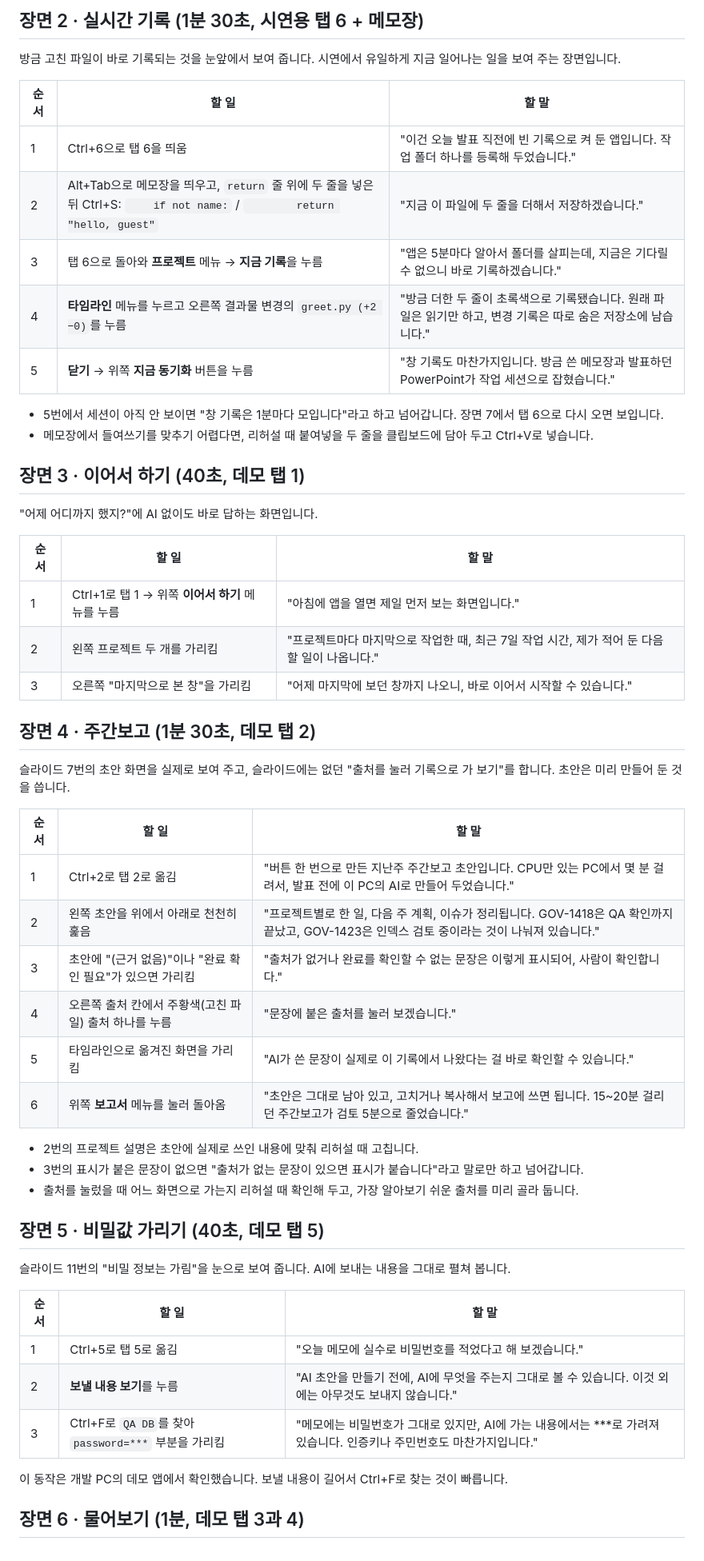
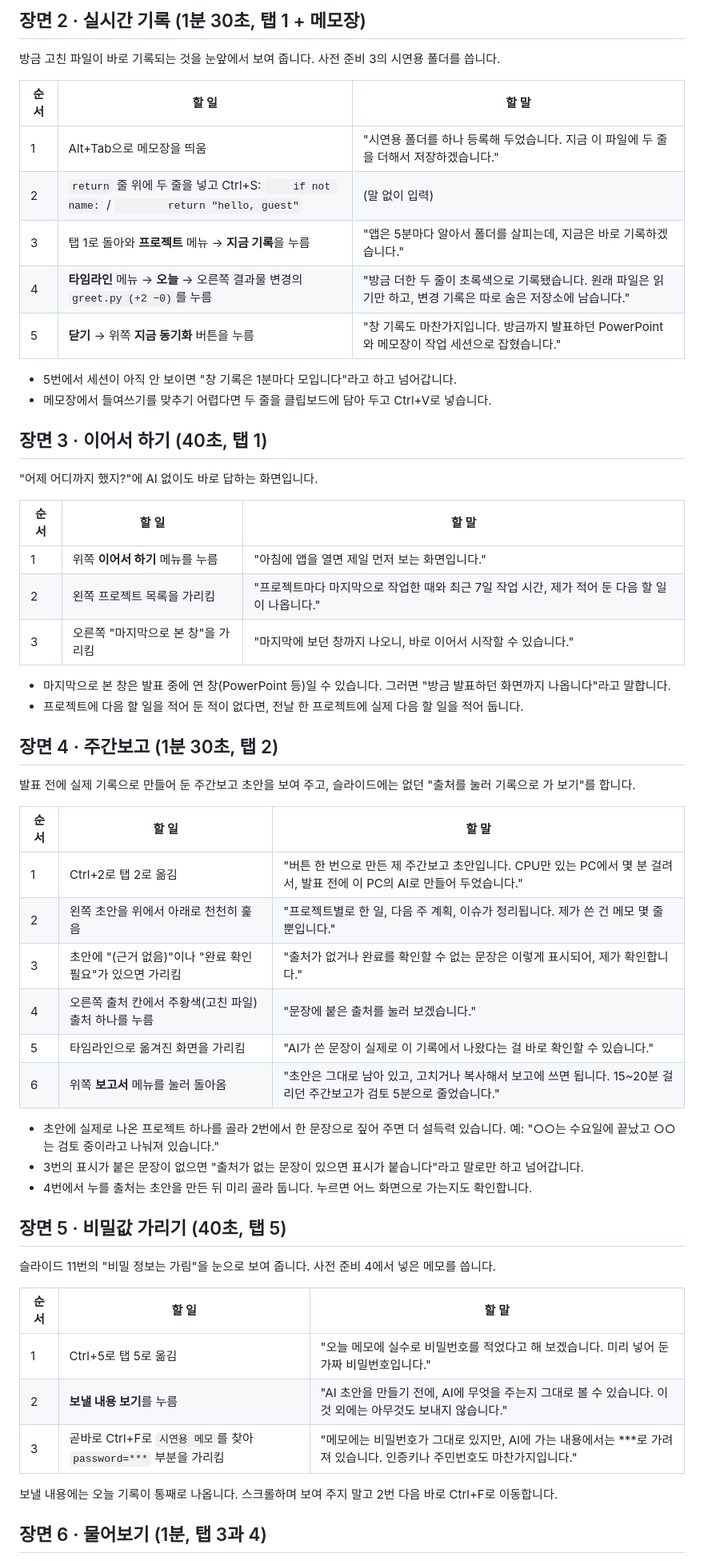
Before and after one commit to superokok/work-history, a Markdown page: ppt/작업 기록 앱 시연 시나리오.md, the part around one of its changes. Shown at 80% size. GitHub-like rendering.

```diff
--- a/ppt/작업 기록 앱 시연 시나리오.md
+++ b/ppt/작업 기록 앱 시연 시나리오.md
@@ -121,57 +131,60 @@ _마지막 갱신: 2026-11-04 · 발표 자료: 같은 폴더의 `작업 기록
 
-## 장면 2 · 실시간 기록 (1분 30초, 시연용 탭 6 + 메모장)
+## 장면 2 · 실시간 기록 (1분 30초, 탭 1 + 메모장)
 
-방금 고친 파일이 바로 기록되는 것을 눈앞에서 보여 줍니다. 시연에서 유일하게 지금 일어나는 일을 보여 주는 장면입니다.
+방금 고친 파일이 바로 기록되는 것을 눈앞에서 보여 줍니다. 사전 준비 3의 시연용 폴더를 씁니다.
 
 | 순서 | 할 일 | 할 말 |
 | --- | --- | --- |
-| 1 | Ctrl+6으로 탭 6을 띄움 | "이건 오늘 발표 직전에 빈 기록으로 켜 둔 앱입니다. 작업 폴더 하나를 등록해 두었습니다." |
-| 2 | Alt+Tab으로 메모장을 띄우고, `return` 줄 위에 두 줄을 넣은 뒤 Ctrl+S: `    if not name:` / `        return "hello, guest"` | "지금 이 파일에 두 줄을 더해서 저장하겠습니다." |
-| 3 | 탭 6으로 돌아와 **프로젝트** 메뉴 → **지금 기록**을 누름 | "앱은 5분마다 알아서 폴더를 살피는데, 지금은 기다릴 수 없으니 바로 기록하겠습니다." |
-| 4 | **타임라인** 메뉴를 누르고 오른쪽 결과물 변경의 `greet.py (+2 −0)`를 누름 | "방금 더한 두 줄이 초록색으로 기록됐습니다. 원래 파일은 읽기만 하고, 변경 기록은 따로 숨은 저장소에 남습니다." |
-| 5 | **닫기** → 위쪽 **지금 동기화** 버튼을 누름 | "창 기록도 마찬가지입니다. 방금 쓴 메모장과 발표하던 PowerPoint가 작업 세션으로 잡혔습니다." |
+| 1 | Alt+Tab으로 메모장을 띄움 | "시연용 폴더를 하나 등록해 두었습니다. 지금 이 파일에 두 줄을 더해서 저장하겠습니다." |
+| 2 | `return` 줄 위에 두 줄을 넣고 Ctrl+S: `    if not name:` / `        return "hello, guest"` | (말 없이 입력) |
+| 3 | 탭 1로 돌아와 **프로젝트** 메뉴 → **지금 기록**을 누름 | "앱은 5분마다 알아서 폴더를 살피는데, 지금은 바로 기록하겠습니다." |
+| 4 | **타임라인** 메뉴 → **오늘** → 오른쪽 결과물 변경의 `greet.py (+2 −0)`를 누름 | "방금 더한 두 줄이 초록색으로 기록됐습니다. 원래 파일은 읽기만 하고, 변경 기록은 따로 숨은 저장소에 남습니다." |
+| 5 | **닫기** → 위쪽 **지금 동기화** 버튼을 누름 | "창 기록도 마찬가지입니다. 방금까지 발표하던 PowerPoint와 메모장이 작업 세션으로 잡혔습니다." |
 
-- 5번에서 세션이 아직 안 보이면 "창 기록은 1분마다 모입니다"라고 하고 넘어갑니다. 장면 7에서 탭 6으로 다시 오면 보입니다.
-- 메모장에서 들여쓰기를 맞추기 어렵다면, 리허설 때 붙여넣을 두 줄을 클립보드에 담아 두고 Ctrl+V로 넣습니다.
+- 5번에서 세션이 아직 안 보이면 "창 기록은 1분마다 모입니다"라고 하고 넘어갑니다.
+- 메모장에서 들여쓰기를 맞추기 어렵다면 두 줄을 클립보드에 담아 두고 Ctrl+V로 넣습니다.
 
-## 장면 3 · 이어서 하기 (40초, 데모 탭 1)
+## 장면 3 · 이어서 하기 (40초, 탭 1)
 
 "어제 어디까지 했지?"에 AI 없이도 바로 답하는 화면입니다.
 
 | 순서 | 할 일 | 할 말 |
 | --- | --- | --- |
-| 1 | Ctrl+1로 탭 1 → 위쪽 **이어서 하기** 메뉴를 누름 | "아침에 앱을 열면 제일 먼저 보는 화면입니다." |
-| 2 | 왼쪽 프로젝트 두 개를 가리킴 | "프로젝트마다 마지막으로 작업한 때, 최근 7일 작업 시간, 제가 적어 둔 다음 할 일이 나옵니다." |
-| 3 | 오른쪽 "마지막으로 본 창"을 가리킴 | "어제 마지막에 보던 창까지 나오니, 바로 이어서 시작할 수 있습니다." |
+| 1 | 위쪽 **이어서 하기** 메뉴를 누름 | "아침에 앱을 열면 제일 먼저 보는 화면입니다." |
+| 2 | 왼쪽 프로젝트 목록을 가리킴 | "프로젝트마다 마지막으로 작업한 때와 최근 7일 작업 시간, 제가 적어 둔 다음 할 일이 나옵니다." |
+| 3 | 오른쪽 "마지막으로 본 창"을 가리킴 | "마지막에 보던 창까지 나오니, 바로 이어서 시작할 수 있습니다." |
 
-## 장면 4 · 주간보고 (1분 30초, 데모 탭 2)
+- 마지막으로 본 창은 발표 중에 연 창(PowerPoint 등)일 수 있습니다. 그러면 "방금 발표하던 화면까지 나옵니다"라고 말합니다.
+- 프로젝트에 다음 할 일을 적어 둔 적이 없다면, 전날 한 프로젝트에 실제 다음 할 일을 적어 둡니다.
 
-슬라이드 7번의 초안 화면을 실제로 보여 주고, 슬라이드에는 없던 "출처를 눌러 기록으로 가 보기"를 합니다. 초안은 미리 만들어 둔 것을 씁니다.
+## 장면 4 · 주간보고 (1분 30초, 탭 2)
+
+발표 전에 실제 기록으로 만들어 둔 주간보고 초안을 보여 주고, 슬라이드에는 없던 "출처를 눌러 기록으로 가 보기"를 합니다.
 
 | 순서 | 할 일 | 할 말 |
 | --- | --- | --- |
-| 1 | Ctrl+2로 탭 2로 옮김 | "버튼 한 번으로 만든 지난주 주간보고 초안입니다. CPU만 있는 PC에서 몇 분 걸려서, 발표 전에 이 PC의 AI로 만들어 두었습니다." |
-| 2 | 왼쪽 초안을 위에서 아래로 천천히 훑음 | "프로젝트별로 한 일, 다음 주 계획, 이슈가 정리됩니다. GOV-1418은 QA 확인까지 끝났고, GOV-1423은 인덱스 검토 중이라는 것이 나눠져 있습니다." |
-| 3 | 초안에 "(근거 없음)"이나 "완료 확인 필요"가 있으면 가리킴 | "출처가 없거나 완료를 확인할 수 없는 문장은 이렇게 표시되어, 사람이 확인합니다." |
+| 1 | Ctrl+2로 탭 2로 옮김 | "버튼 한 번으로 만든 제 주간보고 초안입니다. CPU만 있는 PC에서 몇 분 걸려서, 발표 전에 이 PC의 AI로 만들어 두었습니다." |
+| 2 | 왼쪽 초안을 위에서 아래로 천천히 훑음 | "프로젝트별로 한 일, 다음 주 계획, 이슈가 정리됩니다. 제가 쓴 건 메모 몇 줄뿐입니다." |
+| 3 | 초안에 "(근거 없음)"이나 "완료 확인 필요"가 있으면 가리킴 | "출처가 없거나 완료를 확인할 수 없는 문장은 이렇게 표시되어, 제가 확인합니다." |
 | 4 | 오른쪽 출처 칸에서 주황색(고친 파일) 출처 하나를 누름 | "문장에 붙은 출처를 눌러 보겠습니다." |
 | 5 | 타임라인으로 옮겨진 화면을 가리킴 | "AI가 쓴 문장이 실제로 이 기록에서 나왔다는 걸 바로 확인할 수 있습니다." |
 | 6 | 위쪽 **보고서** 메뉴를 눌러 돌아옴 | "초안은 그대로 남아 있고, 고치거나 복사해서 보고에 쓰면 됩니다. 15\~20분 걸리던 주간보고가 검토 5분으로 줄었습니다." |
 
-- 2번의 프로젝트 설명은 초안에 실제로 쓰인 내용에 맞춰 리허설 때 고칩니다.
+- 초안에 실제로 나온 프로젝트 하나를 골라 2번에서 한 문장으로 짚어 주면 더 설득력 있습니다. 예: "○○는 수요일에 끝났고 ○○는 검토 중이라고 나눠져 있습니다."
 - 3번의 표시가 붙은 문장이 없으면 "출처가 없는 문장이 있으면 표시가 붙습니다"라고 말로만 하고 넘어갑니다.
-- 출처를 눌렀을 때 어느 화면으로 가는지 리허설 때 확인해 두고, 가장 알아보기 쉬운 출처를 미리 골라 둡니다.
+- 4번에서 누를 출처는 초안을 만든 뒤 미리 골라 둡니다. 누르면 어느 화면으로 가는지도 확인합니다.
 
-## 장면 5 · 비밀값 가리기 (40초, 데모 탭 5)
+## 장면 5 · 비밀값 가리기 (40초, 탭 5)
 
-슬라이드 11번의 "비밀 정보는 가림"을 눈으로 보여 줍니다. AI에 보내는 내용을 그대로 펼쳐 봅니다.
+슬라이드 11번의 "비밀 정보는 가림"을 눈으로 보여 줍니다. 사전 준비 4에서 넣은 메모를 씁니다.
 
 | 순서 | 할 일 | 할 말 |
 | --- | --- | --- |
-| 1 | Ctrl+5로 탭 5로 옮김 | "오늘 메모에 실수로 비밀번호를 적었다고 해 보겠습니다." |
+| 1 | Ctrl+5로 탭 5로 옮김 | "오늘 메모에 실수로 비밀번호를 적었다고 해 보겠습니다. 미리 넣어 둔 가짜 비밀번호입니다." |
 | 2 | **보낼 내용 보기**를 누름 | "AI 초안을 만들기 전에, AI에 무엇을 주는지 그대로 볼 수 있습니다. 이것 외에는 아무것도 보내지 않습니다." |
-| 3 | Ctrl+F로 `QA DB`를 찾아 `password=***` 부분을 가리킴 | "메모에는 비밀번호가 그대로 있지만, AI에 가는 내용에서는 \*\*\*로 가려져 있습니다. 인증키나 주민번호도 마찬가지입니다." |
+| 3 | 곧바로 Ctrl+F로 `시연용 메모`를 찾아 `password=***` 부분을 가리킴 | "메모에는 비밀번호가 그대로 있지만, AI에 가는 내용에서는 \*\*\*로 가려져 있습니다. 인증키나 주민번호도 마찬가지입니다." |
 
-이 동작은 개발 PC의 데모 앱에서 확인했습니다. 보낼 내용이 길어서 Ctrl+F로 찾는 것이 빠릅니다.
+보낼 내용에는 오늘 기록이 통째로 나옵니다. 스크롤하며 보여 주지 말고 2번 다음 바로 Ctrl+F로 이동합니다.
 
-## 장면 6 · 물어보기 (1분, 데모 탭 3과 4)
+## 장면 6 · 물어보기 (1분, 탭 3과 4)
 
```
Also changed, not shown: other parts of ppt/작업 기록 앱 시연 시나리오.md (+93 -75 lines).
